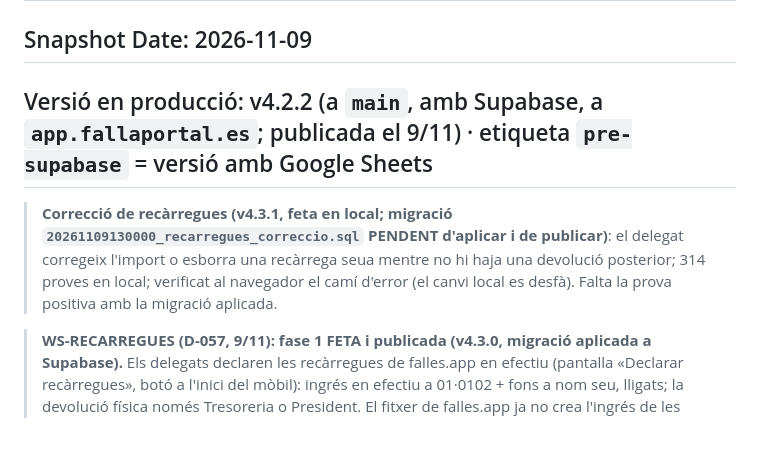
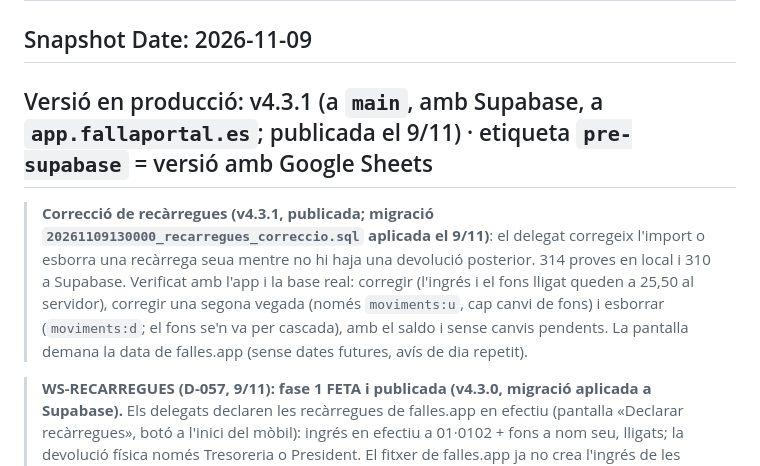
Before and after one commit to fallaportal/fallaportal, a Markdown page: WORKSTREAM_STATUS.md, the part around the change. Drawn GitHub-style; blank space fills up the shorter version.

Commit message:
Docs: correccio de recarregues aplicada i verificada (v4.3.1)
Co-Authored-By: Claude Sonnet 5.5 <noreply@anthropic.com>

```diff
--- a/WORKSTREAM_STATUS.md
+++ b/WORKSTREAM_STATUS.md
@@ -1,8 +1,8 @@
 # Work Stream Status — Falla Portal
 ## Snapshot Date: 2026-11-09
-## Versió en producció: v4.2.2 (a `main`, amb Supabase, a `app.fallaportal.es`; publicada el 9/11) · etiqueta `pre-supabase` = versió amb Google Sheets
+## Versió en producció: v4.3.1 (a `main`, amb Supabase, a `app.fallaportal.es`; publicada el 9/11) · etiqueta `pre-supabase` = versió amb Google Sheets
 
-> **Correcció de recàrregues (v4.3.1, feta en local; migració `20261109130000_recarregues_correccio.sql` PENDENT d'aplicar i de publicar)**: el delegat corregeix l'import o esborra una recàrrega seua mentre no hi haja una devolució posterior; 314 proves en local; verificat al navegador el camí d'error (el canvi local es desfà). Falta la prova positiva amb la migració aplicada.
+> **Correcció de recàrregues (v4.3.1, publicada; migració `20261109130000_recarregues_correccio.sql` aplicada el 9/11)**: el delegat corregeix l'import o esborra una recàrrega seua mentre no hi haja una devolució posterior. 314 proves en local i 310 a Supabase. Verificat amb l'app i la base real: corregir (l'ingrés i el fons lligat queden a 25,50 al servidor), corregir una segona vegada (només `moviments:u`, cap canvi de fons) i esborrar (`moviments:d`; el fons se'n va per cascada), amb el saldo i sense canvis pendents. La pantalla demana la data de falles.app (sense dates futures, avís de dia repetit).
 
 > **WS-RECARREGUES (D-057, 9/11): fase 1 FETA i publicada (v4.3.0, migració aplicada a Supabase).** Els delegats declaren les
 > recàrregues de falles.app en efectiu (pantalla «Declarar recàrregues», botó a l'inici del mòbil): ingrés en efectiu a 01·0102 + fons a nom seu,
```
